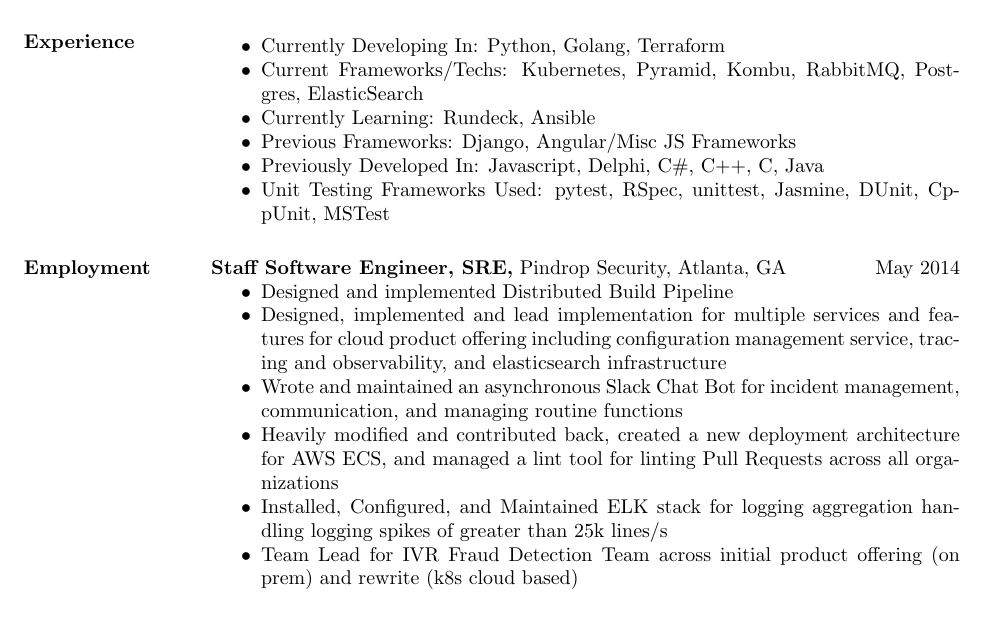
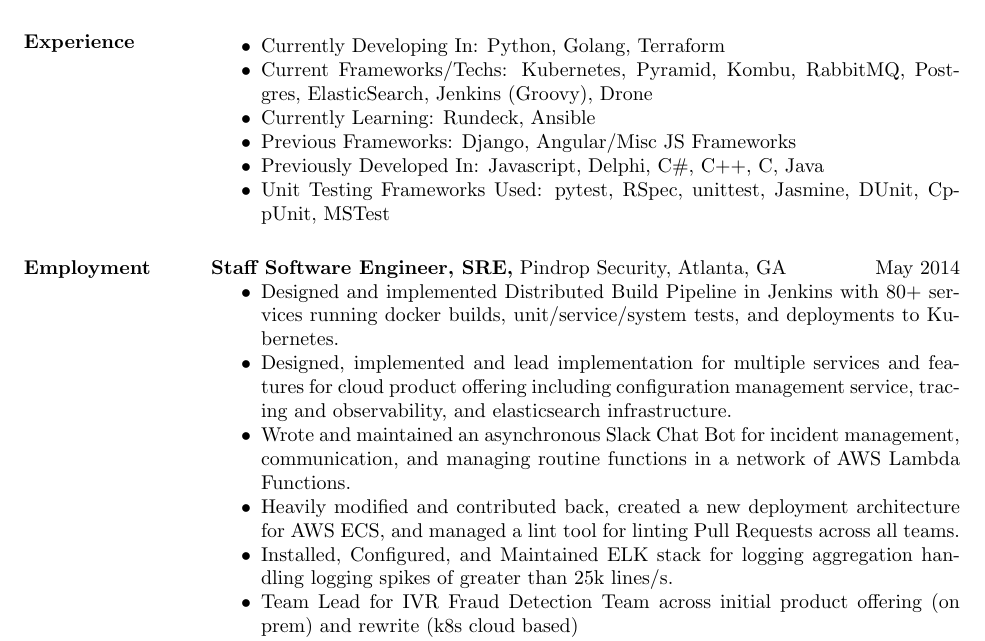
Before and after one commit to tebriel/resume, a LaTeX CV (moultrie.tex): part of page 1 of 2, cut so that both start at the same text, the shorter picture padded with empty space. Compiled offline with pdfLaTeX.

Commit message:
Add more detail

```diff
--- a/moultrie.tex
+++ b/moultrie.tex
@@ -33,7 +33,8 @@
 \section{Experience}
     \begin{itemize} \itemsep -2pt  % reduce space between items
         \item Currently Developing In: Python, Golang, Terraform
-        \item Current Frameworks/Techs: Kubernetes, Pyramid, Kombu, RabbitMQ, Postgres, ElasticSearch
+        \item Current Frameworks/Techs: Kubernetes, Pyramid, Kombu, RabbitMQ, Postgres, ElasticSearch, Jenkins
+            (Groovy), Drone
         \item Currently Learning: Rundeck, Ansible
         \item Previous Frameworks: Django, Angular/Misc JS Frameworks
         \item Previously Developed In: Javascript, Delphi, C\#, C++, C, Java
@@ -44,16 +45,17 @@
 
     {\bf Staff Software Engineer, SRE,} Pindrop Security, Atlanta, GA \hfill May 2014
         \begin{itemize} \itemsep -2pt %reduce space between items
-            \item Designed and implemented Distributed Build Pipeline
+            \item Designed and implemented Distributed Build Pipeline in Jenkins with 80+ services running
+                docker builds, unit/service/system tests, and deployments to Kubernetes.
             \item Designed, implemented and lead implementation for multiple services and features for cloud
                 product offering including configuration management service, tracing and observability, and
-                elasticsearch infrastructure
+                elasticsearch infrastructure.
             \item Wrote and maintained an asynchronous Slack Chat Bot for incident management, communication,
-                and managing routine functions
+                and managing routine functions in a network of AWS Lambda Functions.
             \item Heavily modified and contributed back, created a new deployment architecture for AWS ECS,
-                and managed a lint tool for linting Pull Requests across all organizations
+                and managed a lint tool for linting Pull Requests across all teams.
             \item Installed, Configured, and Maintained ELK stack for logging aggregation handling logging
-                spikes of greater than 25k lines/s
+                spikes of greater than 25k lines/s.
             \item Team Lead for IVR Fraud Detection Team across initial product offering (on prem) and rewrite
                 (k8s cloud based)
             \item Lead DataDog integration for improved observability across all products
```
Also changed, not shown: moultrie.pdf.
